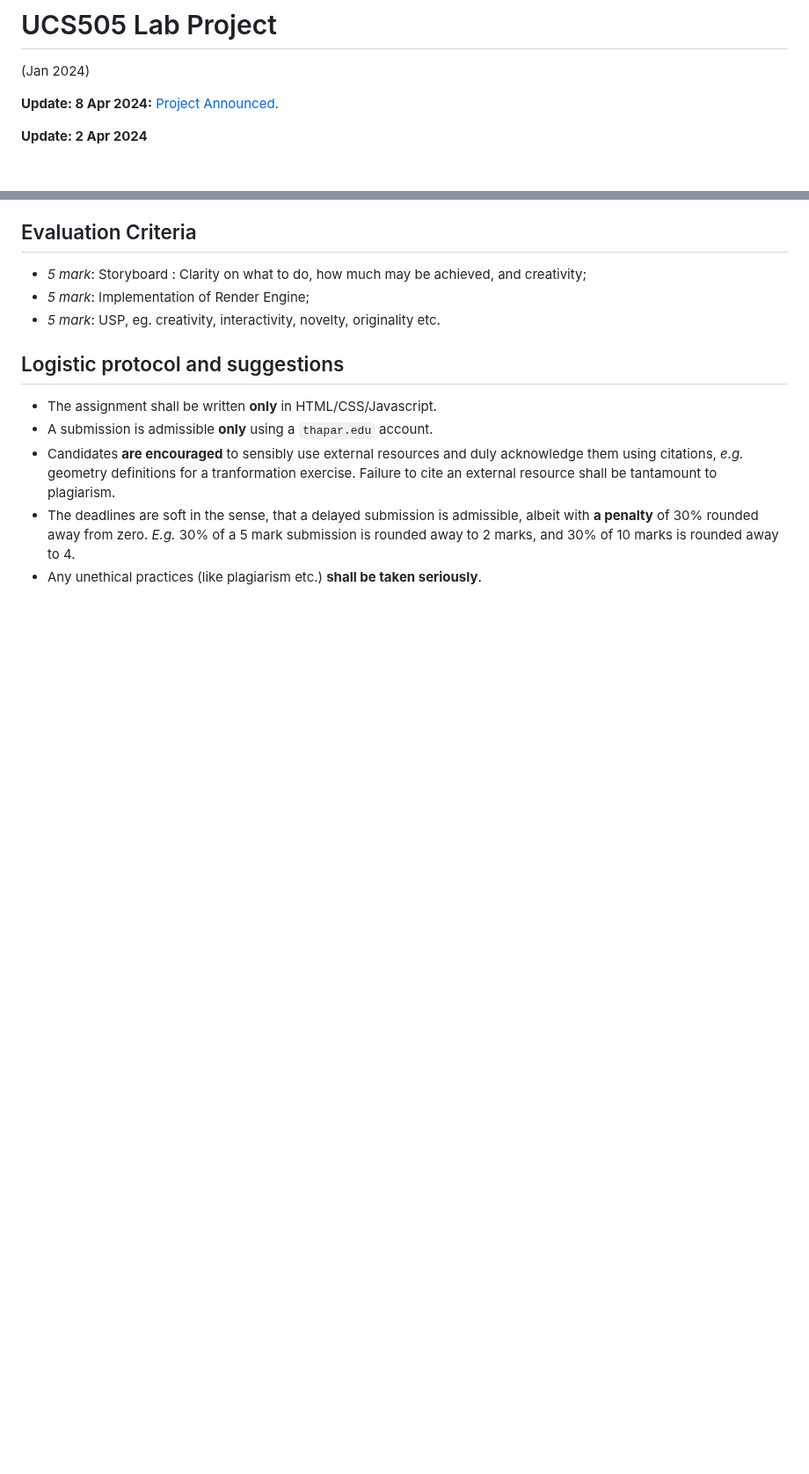
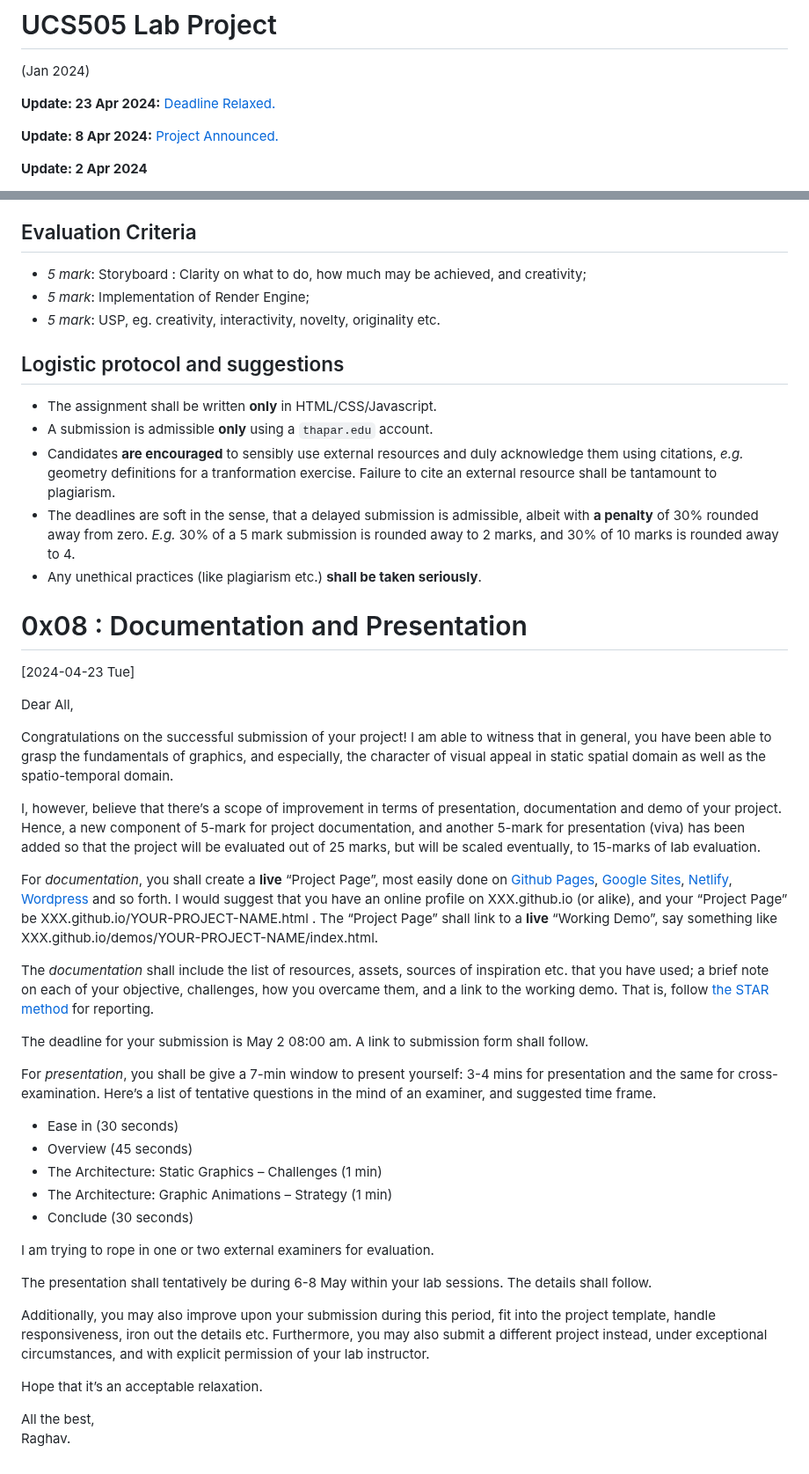
Before and after one commit to tiet-ucs505/lab-assignments, a Markdown page: README.md, 2 parts joined by grey strips. Shown at 88% size. Drawn GitHub-style; blank space fills up the shorter version.

Commit message:
Update announcement for documentation and presentation.

```diff
--- a/README.md
+++ b/README.md
@@ -1,5 +1,7 @@
 # UCS505 Lab Project
 (Jan 2024)
+
+**Update: 23 Apr 2024:** [Deadline Relaxed.](#0x08--documentation-and-presentation)
 
 **Update: 8 Apr 2024:** [Project Announced.](#0x08--animations-project)
 
@@ -159,3 +161,75 @@ deadline.
   marks is rounded away to 4.
 + Any unethical practices (like plagiarism etc.)
   **shall be taken seriously**.
+
+# 0x08 : Documentation and Presentation
+[2024-04-23 Tue]
+
+Dear All,
+
+Congratulations on the successful submission of your
+project!  I am able to witness that in general, you
+have been able to grasp the fundamentals of graphics,
+and especially, the character of visual appeal in
+static spatial domain as well as the spatio-temporal
+domain.
+
+I, however, believe that there’s a scope of improvement
+in terms of presentation, documentation and demo of
+your project. Hence, a new component of 5-mark for
+project documentation, and another 5-mark for
+presentation (viva) has been added so that the project
+will be evaluated out of 25 marks, but will be scaled
+eventually, to 15-marks of lab evaluation.
+
+For *documentation*, you shall create a **live** “Project
+Page”, most easily done on [Github Pages](https://pages.github.com/), [Google Sites](https://support.google.com/a/users/answer/9310491?hl=en),
+[Netlify](https://www.netlify.com/), [Wordpress](https://wordpress.com/) and so forth.  I would suggest that
+you have an online profile on XXX.github.io (or alike),
+and your “Project Page” be
+XXX.github.io/YOUR-PROJECT-NAME.html .  The “Project
+Page” shall link to a **live** “Working Demo”, say
+something like
+XXX.github.io/demos/YOUR-PROJECT-NAME/index.html.
+
+The *documentation* shall include the list of
+resources, assets, sources of inspiration etc. that you
+have used; a brief note on each of your objective,
+challenges, how you overcame them, and a link to the
+working demo.  That is, follow [the STAR method](https://www.google.com/search?hl=en&q=the%20STAR%20method) for
+reporting.
+
+The deadline for your submission is May 2 08:00 am.  A
+link to submission form shall follow.
+
+For *presentation*, you shall be give a 7-min window to
+present yourself: 3-4 mins for presentation and the
+same for cross-examination.  Here’s a list of tentative
+questions in the mind of an examiner, and suggested
+time frame.
+
+-   Ease in (30 seconds)
+-   Overview (45 seconds)
+-   The Architecture: Static Graphics – Challenges (1
+    min)
+-   The Architecture: Graphic Animations – Strategy (1
+    min)
+-   Conclude (30 seconds)
+
+I am trying to rope in one or two external examiners
+for evaluation.
+
+The presentation shall tentatively be during 6-8 May
+within your lab sessions. The details shall follow.
+
+Additionally, you may also improve upon your submission
+during this period, fit into the project template,
+handle responsiveness, iron out the details etc.
+Furthermore, you may also submit a different project
+instead, under exceptional circumstances, and with
+explicit permission of your lab instructor.
+
+Hope that it’s an acceptable relaxation.
+
+All the best,
+Raghav.
```
